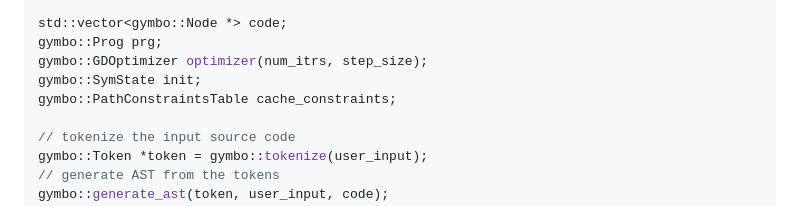
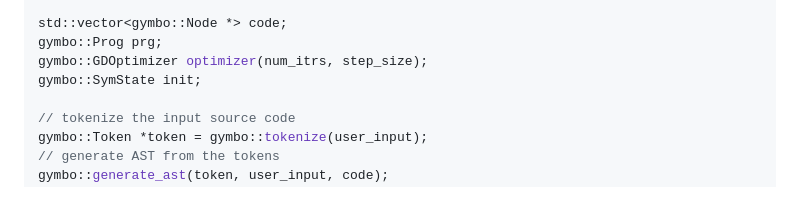
Before and after one commit to Koukyosyumei/Gymbo, a Markdown page: README.md, the part around the change. Drawn GitHub-style.

```diff
--- a/README.md
+++ b/README.md
@@ -130,7 +130,6 @@ std::vector<gymbo::Node *> code;
 gymbo::Prog prg;
 gymbo::GDOptimizer optimizer(num_itrs, step_size);
 gymbo::SymState init;
-gymbo::PathConstraintsTable cache_constraints;
 
 // tokenize the input source code
 gymbo::Token *token = gymbo::tokenize(user_input);
```
